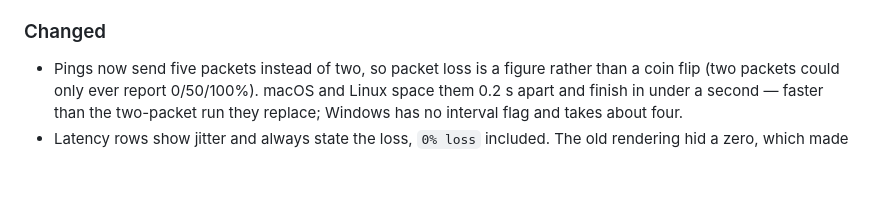
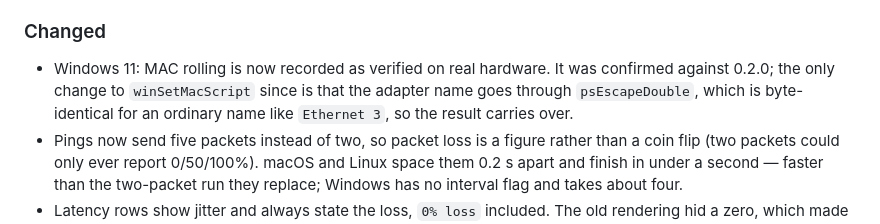
Before and after one commit to carlhannes/magiceth, a Markdown page: CHANGELOG.md, the part around the change. Rendered like a GitHub page; blank space fills up the shorter version.

```diff
--- a/CHANGELOG.md
+++ b/CHANGELOG.md
@@ -21,6 +21,10 @@ initial commit already shipped 0.2.0. Tagging starts at 0.3.0.
 
 ### Changed
 
+- Windows 11: MAC rolling is now recorded as verified on real hardware. It was confirmed against
+  0.2.0; the only change to `winSetMacScript` since is that the adapter name goes through
+  `psEscapeDouble`, which is byte-identical for an ordinary name like `Ethernet 3`, so the result
+  carries over.
 - Pings now send five packets instead of two, so packet loss is a figure rather than a coin flip
   (two packets could only ever report 0/50/100%). macOS and Linux space them 0.2 s apart and
   finish in under a second — faster than the two-packet run they replace; Windows has no interval
```
Also changed, not shown: README.md (+5 -5 lines).
